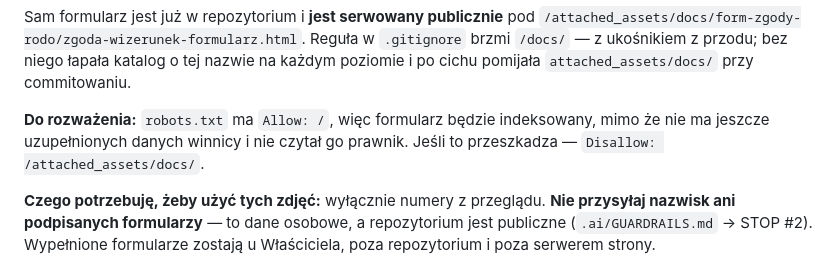
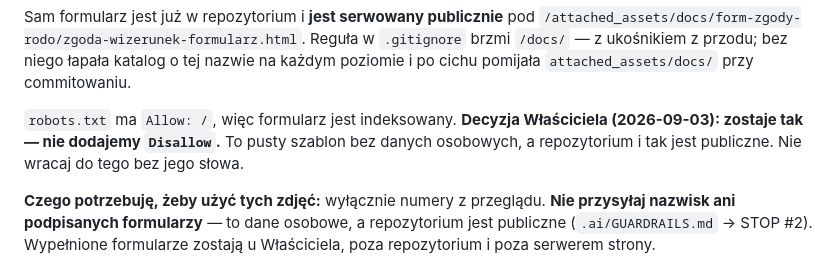
Before and after one commit to v0jt4s13/winnicakielnagora.pl, a Markdown page: TODO.md, the part around the change. Rendered like a GitHub page.

Commit message:
docs: decyzja - formularz zgody zostaje indeksowany
Pytanie z #14 rozstrzygniete przez Wlasciciela 2026-09-03: nie dodajemy
Disallow dla /attached_assets/docs/ w robots.txt. Formularz to pusty szablon
bez danych osobowych, a repozytorium jest publiczne.

Zapisane w TODO.md, zeby kolejna sesja nie otwierala tego tematu od nowa.

Co-Authored-By: Claude Opus 5 <noreply@anthropic.com>
Claude-Session: https://claude.ai/code/session_019gQwMEADHTjy23dxaxmZ9c

```diff
--- a/TODO.md
+++ b/TODO.md
@@ -123,9 +123,9 @@ Sam formularz jest już w repozytorium i **jest serwowany publicznie** pod
 brzmi `/docs/` — z ukośnikiem z przodu; bez niego łapała katalog o tej nazwie na każdym
 poziomie i po cichu pomijała `attached_assets/docs/` przy commitowaniu.
 
-**Do rozważenia:** `robots.txt` ma `Allow: /`, więc formularz będzie indeksowany, mimo że
-nie ma jeszcze uzupełnionych danych winnicy i nie czytał go prawnik. Jeśli to przeszkadza —
-`Disallow: /attached_assets/docs/`.
+`robots.txt` ma `Allow: /`, więc formularz jest indeksowany. **Decyzja Właściciela
+(2026-09-03): zostaje tak — nie dodajemy `Disallow`.** To pusty szablon bez danych osobowych,
+a repozytorium i tak jest publiczne. Nie wracaj do tego bez jego słowa.
 
 **Czego potrzebuję, żeby użyć tych zdjęć:** wyłącznie numery z przeglądu.
 **Nie przysyłaj nazwisk ani podpisanych formularzy** — to dane osobowe, a repozytorium jest
```
